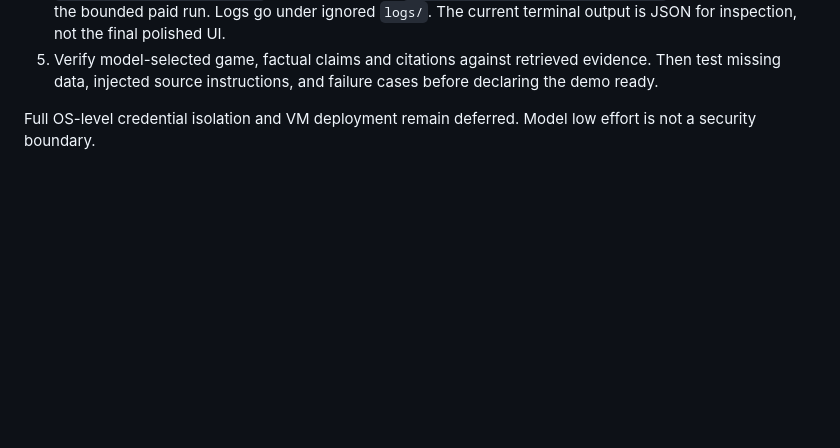
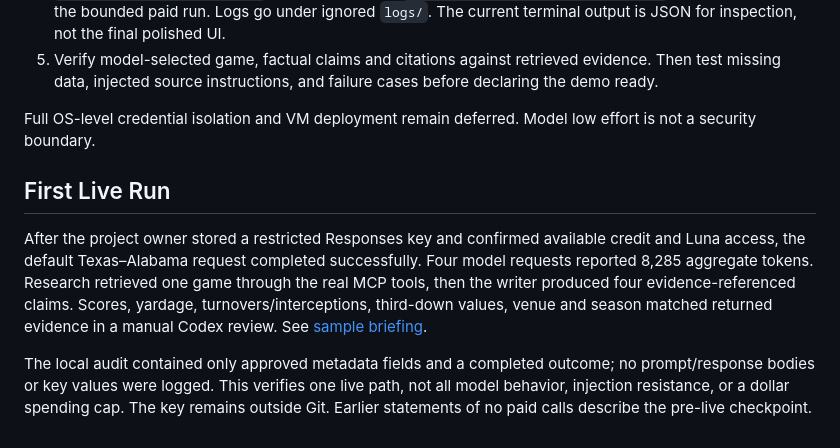
Before and after one commit to ryancesutton/stillwater-longhorns, a Markdown page: docs/model-review.md, the part around the change. Drawn GitHub-style; blank space fills up the shorter version.

Commit message:
Document first live two-agent briefing and evidence review

```diff
--- a/docs/model-review.md
+++ b/docs/model-review.md
@@ -32,3 +32,9 @@ All 26 offline tests pass, including unknown/invalid calls never dispatching, se
 5. Verify model-selected game, factual claims and citations against retrieved evidence. Then test missing data, injected source instructions, and failure cases before declaring the demo ready.
 
 Full OS-level credential isolation and VM deployment remain deferred. Model low effort is not a security boundary.
+
+## First Live Run
+
+After the project owner stored a restricted Responses key and confirmed available credit and Luna access, the default Texas–Alabama request completed successfully. Four model requests reported 8,285 aggregate tokens. Research retrieved one game through the real MCP tools, then the writer produced four evidence-referenced claims. Scores, yardage, turnovers/interceptions, third-down values, venue and season matched returned evidence in a manual Codex review. See [sample briefing](sample-briefing.md).
+
+The local audit contained only approved metadata fields and a completed outcome; no prompt/response bodies or key values were logged. This verifies one live path, not all model behavior, injection resistance, or a dollar spending cap. The key remains outside Git. Earlier statements of no paid calls describe the pre-live checkpoint.
```
Also changed, not shown: docs/credentials.md (+1 -1 lines), docs/sample-briefing.md (added, +24 -0 lines).
